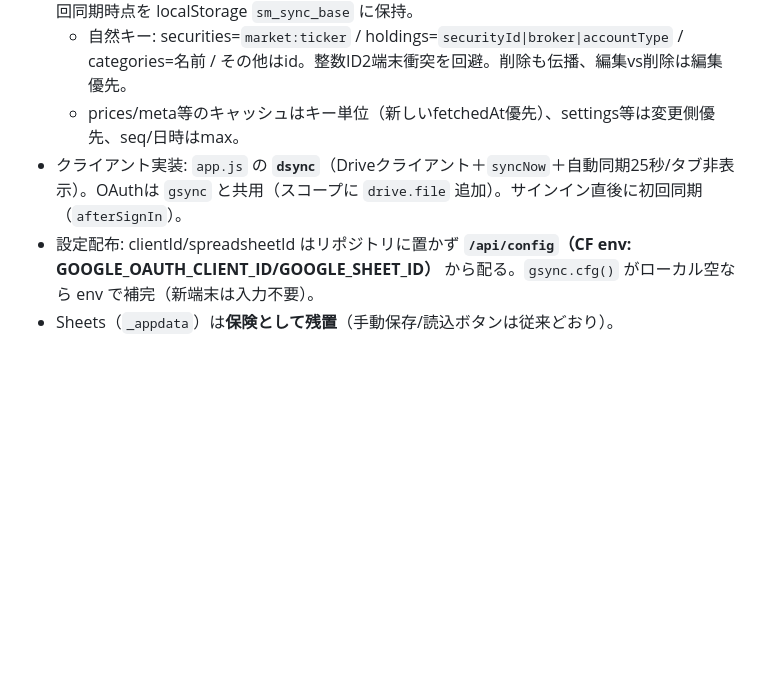
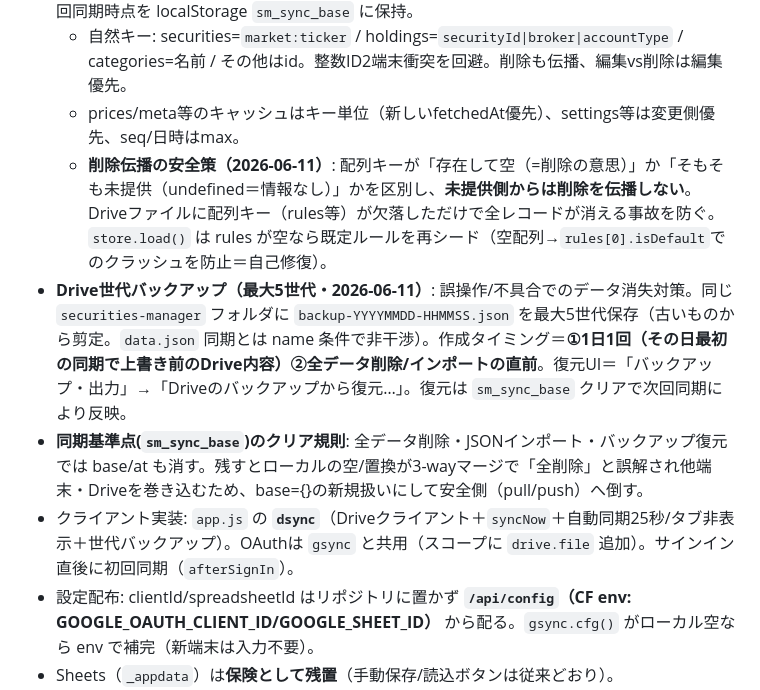
Before and after one commit to ziqebPmH473/securities-manager, a Markdown page: DESIGN.md, the part around the change. Drawn GitHub-style; blank space fills up the shorter version.

Commit message:
docs: DESIGN.md にDrive世代バックアップ・削除伝播の安全策・基準点クリア規則を追記
Co-Authored-By: Claude <noreply@anthropic.com>

```diff
--- a/DESIGN.md
+++ b/DESIGN.md
@@ -646,7 +646,10 @@ PATCH /api/masters/category/{category}  { amount_jpy: newAmount }
 - **3-wayマージ**（`sync-merge.js` の `SyncMerge.mergeBundle(base, local, remote)`）。base=前回同期時点を localStorage `sm_sync_base` に保持。
   - 自然キー: securities=`market:ticker` / holdings=`securityId|broker|accountType` / categories=名前 / その他はid。整数ID2端末衝突を回避。削除も伝播、編集vs削除は編集優先。
   - prices/meta等のキャッシュはキー単位（新しいfetchedAt優先）、settings等は変更側優先、seq/日時はmax。
-- クライアント実装: `app.js` の **`dsync`**（Driveクライアント＋`syncNow`＋自動同期25秒/タブ非表示）。OAuthは `gsync` と共用（スコープに `drive.file` 追加）。サインイン直後に初回同期（`afterSignIn`）。
+  - **削除伝播の安全策（2026-06-11）**: 配列キーが「存在して空（=削除の意思）」か「そもそも未提供（undefined＝情報なし）」かを区別し、**未提供側からは削除を伝播しない**。Driveファイルに配列キー（rules等）が欠落しただけで全レコードが消える事故を防ぐ。`store.load()` は rules が空なら既定ルールを再シード（空配列→`rules[0].isDefault`でのクラッシュを防止＝自己修復）。
+- **Drive世代バックアップ（最大5世代・2026-06-11）**: 誤操作/不具合でのデータ消失対策。同じ `securities-manager` フォルダに `backup-YYYYMMDD-HHMMSS.json` を最大5世代保存（古いものから剪定。`data.json` 同期とは name 条件で非干渉）。作成タイミング＝**①1日1回（その日最初の同期で上書き前のDrive内容）②全データ削除/インポートの直前**。復元UI＝「バックアップ・出力」→「Driveのバックアップから復元…」。復元は `sm_sync_base` クリアで次回同期により反映。
+- **同期基準点(`sm_sync_base`)のクリア規則**: 全データ削除・JSONインポート・バックアップ復元では base/at も消す。残すとローカルの空/置換が3-wayマージで「全削除」と誤解され他端末・Driveを巻き込むため、base={}の新規扱いにして安全側（pull/push）へ倒す。
+- クライアント実装: `app.js` の **`dsync`**（Driveクライアント＋`syncNow`＋自動同期25秒/タブ非表示＋世代バックアップ）。OAuthは `gsync` と共用（スコープに `drive.file` 追加）。サインイン直後に初回同期（`afterSignIn`）。
 - 設定配布: clientId/spreadsheetId はリポジトリに置かず **`/api/config`（CF env: GOOGLE_OAUTH_CLIENT_ID/GOOGLE_SHEET_ID）** から配る。`gsync.cfg()` がローカル空なら env で補完（新端末は入力不要）。
 - Sheets（`_appdata`）は**保険として残置**（手動保存/読込ボタンは従来どおり）。
 
```
